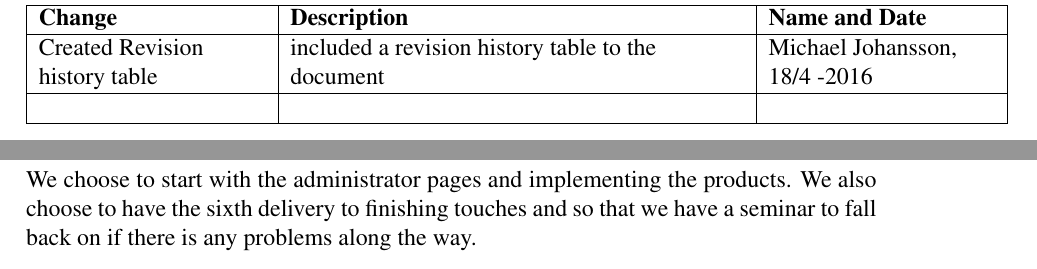
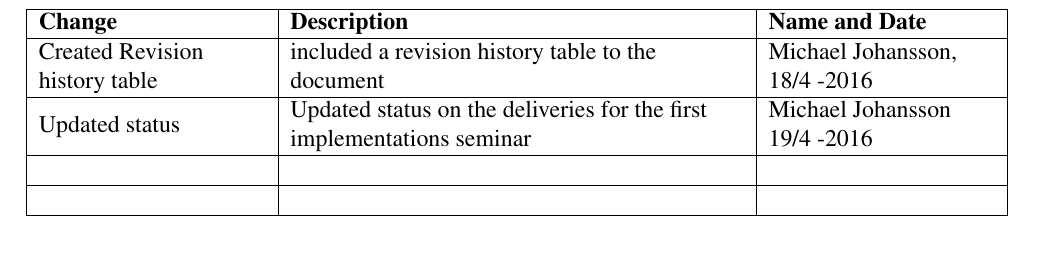
Before and after one commit to ABeardedSpecialist/Project-Group-Electronics-and-Stuff, a LaTeX document (Deliveries Document/Deliveries_document.tex): two parts of pages 3 and 5 of 5 before the commit and part of page 3 of 4 after it, the two joined at a grey line, cut so that both start at the same text. Compiled offline with pdfLaTeX.

```diff
--- a/Deliveries Document/Deliveries_document.tex
+++ b/Deliveries Document/Deliveries_document.tex
@@ -133,7 +133,9 @@
 		\hline
 		\textbf{Change} & \textbf{Description} & \textbf{Name and Date} \\ \hline
 		Created Revision history table	&       included a revision history table to the document           &     Michael Johansson, 18/4 -2016               \\ \hline
-		&                      &                        \\ \hline
+	Updated status	&  Updated status on the deliveries for the first implementations seminar             &        Michael Johansson 19/4 -2016                \\ \hline
+	&		&	  \\ \hline
+	&		&		\\ \hline
 	\end{tabular}
 \end{table}
 \newpage
@@ -156,8 +158,4 @@
 		\textbf{Delivery 6 25/5 - 2016} & Finishing touches and CSS fine tune.                                                                                                                                                                                                                                                                                             &                 \\ \hline
 	\end{tabular}
 \end{table}
-\newpage
-\section{Conclusion}
-We choose to start with the administrator pages and implementing the products. We also choose to have the sixth delivery to finishing touches and so that we have a seminar to fall back on if there is any problems along the way.
-
 \end{document}
```
Also changed, not shown: Deliveries Document/Deliveries_document.pdf, UML_class_diagram.pdf, Deliveries Document/Deliveries_document.tex (4 more changed lines), 4 other files.
